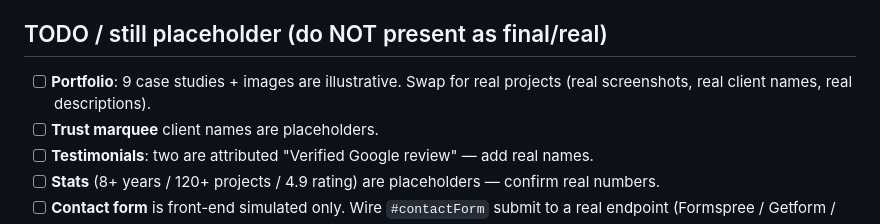
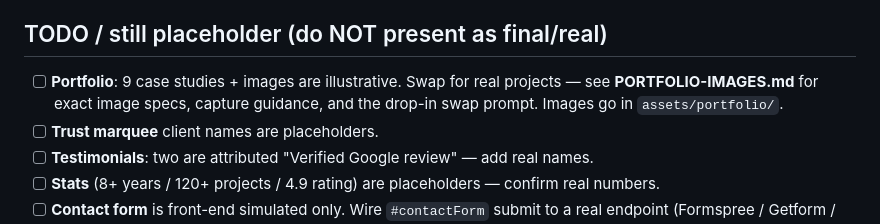
Before and after one commit to Charles3371/webxperts-website, a Markdown page: CLAUDE.md, the part around the change. GitHub-like rendering.

Commit message:
Add PORTFOLIO-IMAGES.md: measured image specs, capture guide, drop-in swap instructions

```diff
--- a/CLAUDE.md
+++ b/CLAUDE.md
@@ -121,8 +121,9 @@ amber (`#7A5F00`)** so accent text stays legible on cream. Buttons (`.btn-uv`) a
 
 ## TODO / still placeholder (do NOT present as final/real)
 
-- [ ] **Portfolio**: 9 case studies + images are illustrative. Swap for real projects
-      (real screenshots, real client names, real descriptions).
+- [ ] **Portfolio**: 9 case studies + images are illustrative. Swap for real projects —
+      see **PORTFOLIO-IMAGES.md** for exact image specs, capture guidance, and the
+      drop-in swap prompt. Images go in `assets/portfolio/`.
 - [ ] **Trust marquee** client names are placeholders.
 - [ ] **Testimonials**: two are attributed "Verified Google review" — add real names.
 - [ ] **Stats** (8+ years / 120+ projects / 4.9 rating) are placeholders — confirm real numbers.
```
Also changed, not shown: PORTFOLIO-IMAGES.md (added, +87 -0 lines).
